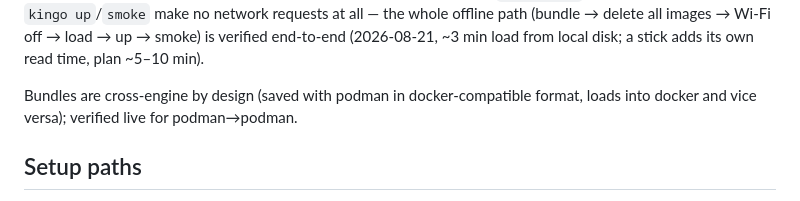
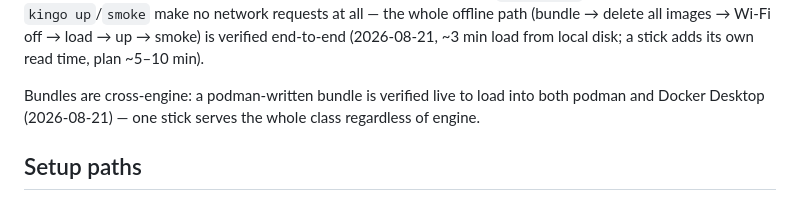
Before and after one commit to frankhuettner/kingo-pod, a Markdown page: docs/INSTRUCTOR.md, the part around the change. Drawn GitHub-style.

Commit message:
Instructor notes: cross-engine load verified live (podman bundle → Docker Desktop)
Co-Authored-By: Claude Fable 5 <noreply@anthropic.com>

```diff
--- a/docs/INSTRUCTOR.md
+++ b/docs/INSTRUCTOR.md
@@ -57,8 +57,9 @@ Once the images are on disk, `kingo pull` skips them one by one, and
 end-to-end (2026-08-21, ~3 min load from local disk; a stick adds its own
 read time, plan ~5–10 min).
 
-Bundles are cross-engine by design (saved with podman in docker-compatible
-format, loads into docker and vice versa); verified live for podman→podman.
+Bundles are cross-engine: a podman-written bundle is verified live to load
+into both podman and Docker Desktop (2026-08-21) — one stick serves the whole
+class regardless of engine.
 
 ## Setup paths
 
```
